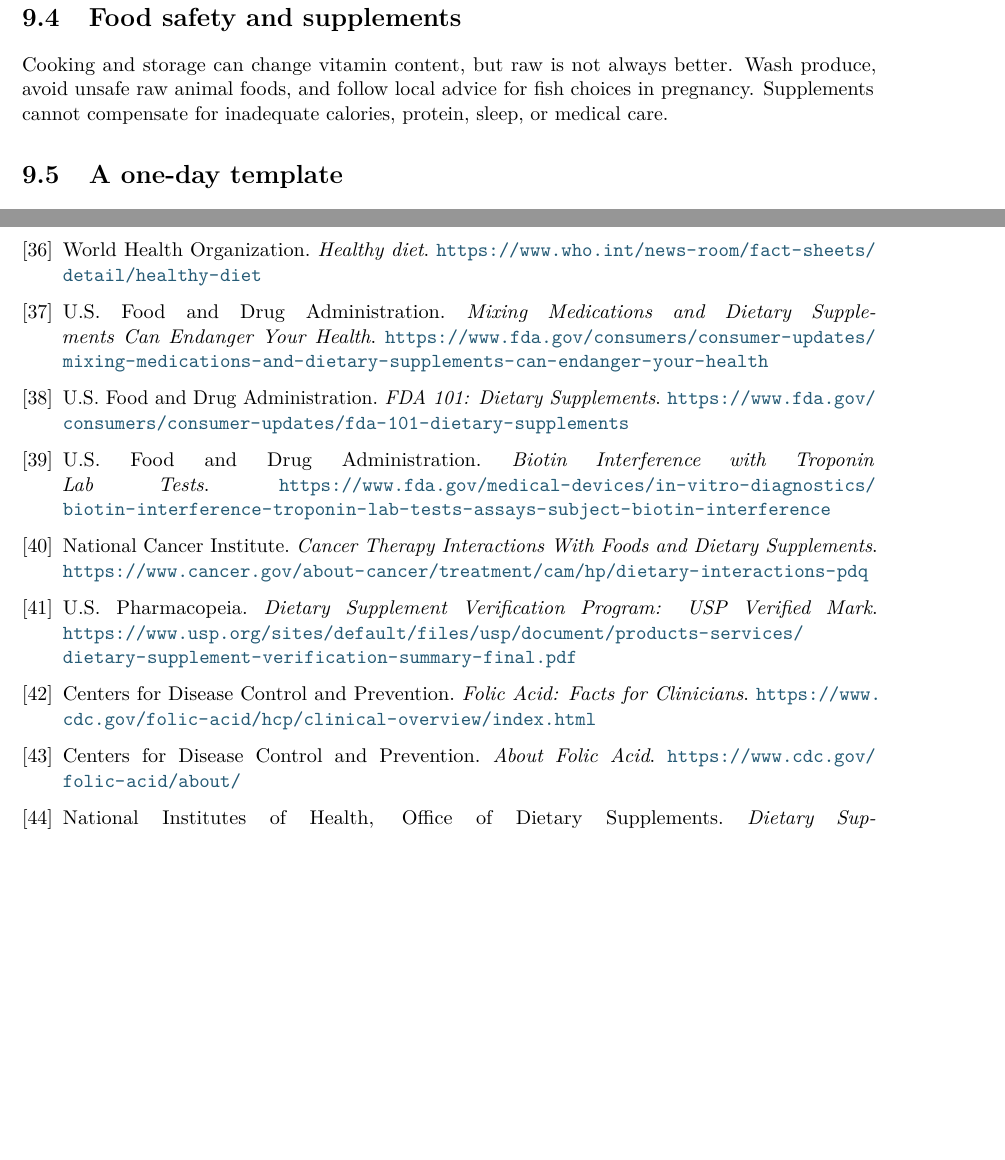
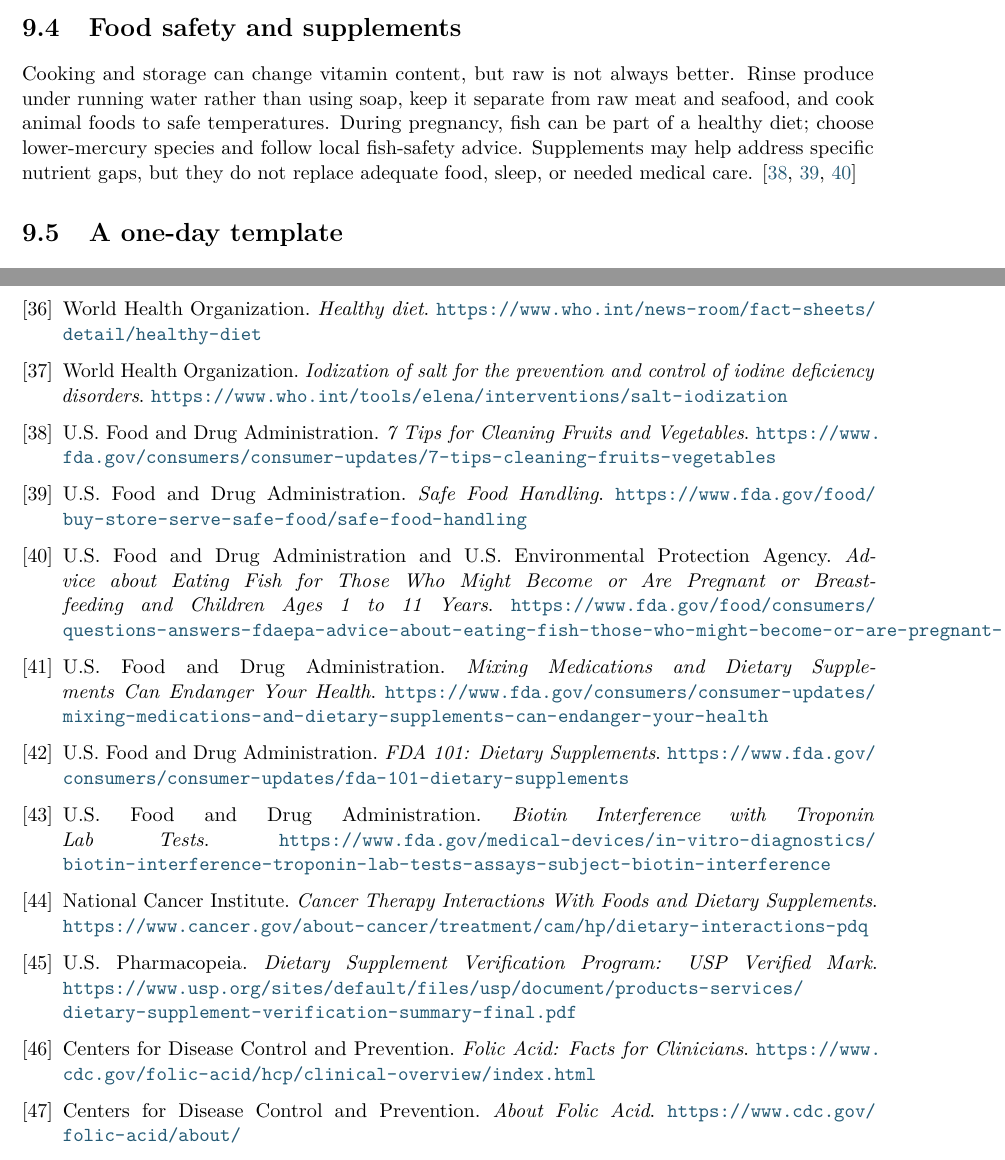
Before and after one commit to csv610/vitamins_book, a LaTeX thesis (vitamins.tex, which reads chapters/09_food_planning.tex, chapters/11_references.tex): two parts of pages 139 and 243 of 259, joined at a grey line, cut so that both start at the same text, the shorter picture padded with empty space. Compiled offline with pdfLaTeX.

Commit message:
Improve chapter 9 food planning guidance

```diff
--- a/chapters/09_food_planning.tex
+++ b/chapters/09_food_planning.tex
@@ -16,7 +16,7 @@
 \end{itemize}
 
 \section{Food safety and supplements}
-Cooking and storage can change vitamin content, but raw is not always better. Wash produce, avoid unsafe raw animal foods, and follow local advice for fish choices in pregnancy. Supplements cannot compensate for inadequate calories, protein, sleep, or medical care.
+Cooking and storage can change vitamin content, but raw is not always better. Rinse produce under running water rather than using soap, keep it separate from raw meat and seafood, and cook animal foods to safe temperatures. During pregnancy, fish can be part of a healthy diet; choose lower-mercury species and follow local fish-safety advice. Supplements may help address specific nutrient gaps, but they do not replace adequate food, sleep, or needed medical care. \cite{fdaProduce,fdaSafeFood,fdaFishPregnancy}
 
 \section{A one-day template}
 Breakfast might include fortified oatmeal, fruit, and nuts; lunch could be a lentil and vegetable bowl with yogurt or a fortified alternative; dinner could combine fish, tofu, or beans with vegetables and a whole grain. Snacks can include fruit, roasted chickpeas, or seeds. This is a template, not a prescription: adapt it to culture, budget, allergies, ethics, and medical needs.
--- a/chapters/11_references.tex
+++ b/chapters/11_references.tex
@@ -75,6 +75,14 @@
 
 \bibitem{who} World Health Organization. \emph{Healthy diet}. \url{https://www.who.int/news-room/fact-sheets/detail/healthy-diet}
 
+\bibitem{whoSaltIodization} World Health Organization. \emph{Iodization of salt for the prevention and control of iodine deficiency disorders}. \url{https://www.who.int/tools/elena/interventions/salt-iodization}
+
+\bibitem{fdaProduce} U.S. Food and Drug Administration. \emph{7 Tips for Cleaning Fruits and Vegetables}. \url{https://www.fda.gov/consumers/consumer-updates/7-tips-cleaning-fruits-vegetables}
+
+\bibitem{fdaSafeFood} U.S. Food and Drug Administration. \emph{Safe Food Handling}. \url{https://www.fda.gov/food/buy-store-serve-safe-food/safe-food-handling}
+
+\bibitem{fdaFishPregnancy} U.S. Food and Drug Administration and U.S. Environmental Protection Agency. \emph{Advice about Eating Fish for Those Who Might Become or Are Pregnant or Breastfeeding and Children Ages 1 to 11 Years}. \url{https://www.fda.gov/food/consumers/questions-answers-fdaepa-advice-about-eating-fish-those-who-might-become-or-are-pregnant-or}
+
 \bibitem{fdaInteractions} U.S. Food and Drug Administration. \emph{Mixing Medications and Dietary Supplements Can Endanger Your Health}. \url{https://www.fda.gov/consumers/consumer-updates/mixing-medications-and-dietary-supplements-can-endanger-your-health}
 
 \bibitem{fdaSupplements} U.S. Food and Drug Administration. \emph{FDA 101: Dietary Supplements}. \url{https://www.fda.gov/consumers/consumer-updates/fda-101-dietary-supplements}
```
Also changed, not shown: chapters/09_food_planning.tex (8 more changed lines).
